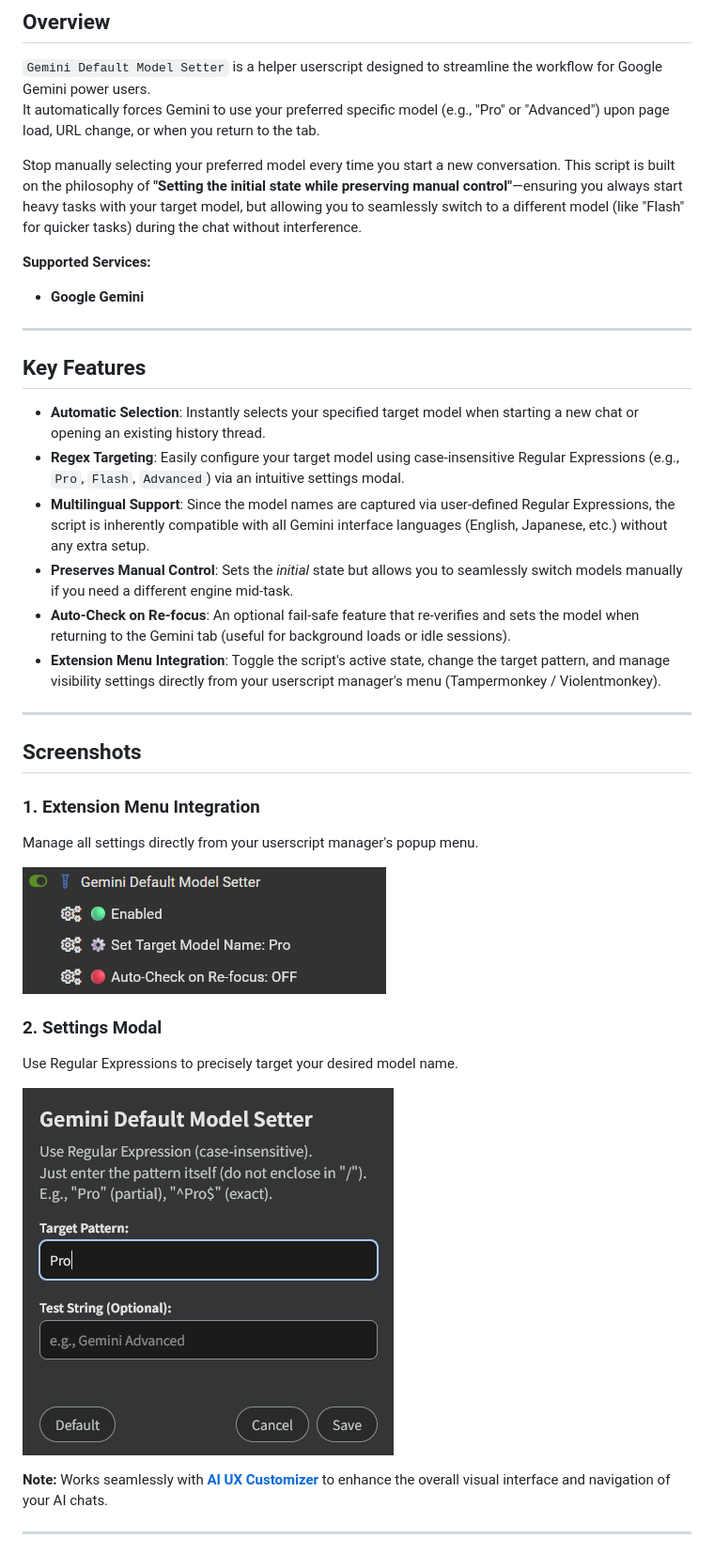
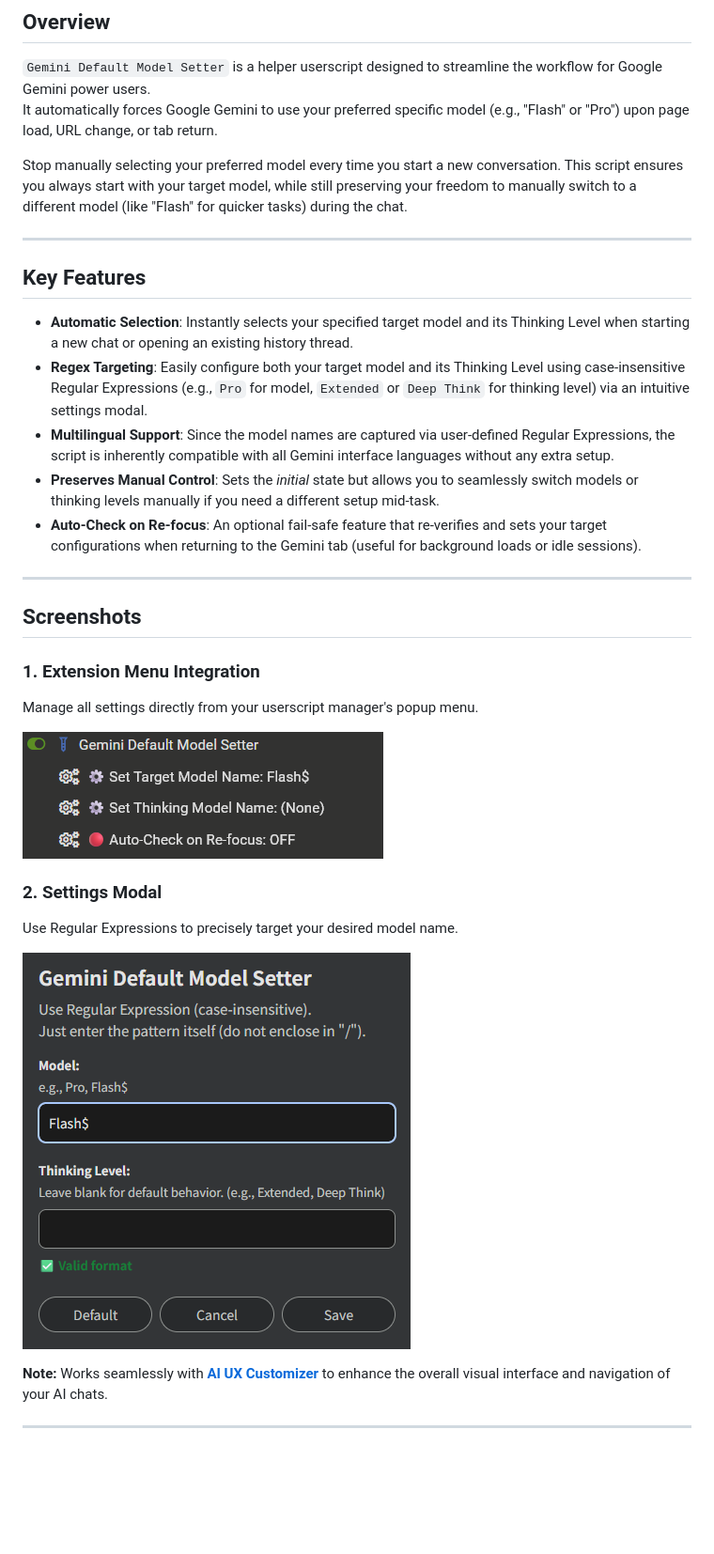
Before and after one commit to p65536/AI-UX-Customizer, a Markdown page: docs/Gemini-Default-Model-Setter/README.md, the part around one of its changes. Shown at 94% size. Drawn GitHub-style; pictures changed too: docs/Gemini-Default-Model-Setter/images/menu.png, docs/Gemini-Default-Model-Setter/images/settings.png; blank space fills up the shorter version.

```diff
--- a/docs/Gemini-Default-Model-Setter/README.md
+++ b/docs/Gemini-Default-Model-Setter/README.md
@@ -7,23 +7,19 @@
 ## Overview
 
 `Gemini Default Model Setter` is a helper userscript designed to streamline the workflow for Google Gemini power users.
-It automatically forces Gemini to use your preferred specific model (e.g., "Pro" or "Advanced") upon page load, URL change, or when you return to the tab.
+It automatically forces Google Gemini to use your preferred specific model (e.g., "Flash" or "Pro") upon page load, URL change, or tab return.
 
-Stop manually selecting your preferred model every time you start a new conversation. This script is built on the philosophy of **"Setting the initial state while preserving manual control"**—ensuring you always start heavy tasks with your target model, but allowing you to seamlessly switch to a different model (like "Flash" for quicker tasks) during the chat without interference.
-
-**Supported Services:**
- - **Google Gemini**
+Stop manually selecting your preferred model every time you start a new conversation. This script ensures you always start with your target model, while still preserving your freedom to manually switch to a different model (like "Flash" for quicker tasks) during the chat.
 
 ---
 
 ## Key Features
 
-- **Automatic Selection**: Instantly selects your specified target model when starting a new chat or opening an existing history thread.
-- **Regex Targeting**: Easily configure your target model using case-insensitive Regular Expressions (e.g., `Pro`, `Flash`, `Advanced`) via an intuitive settings modal.
-- **Multilingual Support**: Since the model names are captured via user-defined Regular Expressions, the script is inherently compatible with all Gemini interface languages (English, Japanese, etc.) without any extra setup.
-- **Preserves Manual Control**: Sets the *initial* state but allows you to seamlessly switch models manually if you need a different engine mid-task.
-- **Auto-Check on Re-focus**: An optional fail-safe feature that re-verifies and sets the model when returning to the Gemini tab (useful for background loads or idle sessions).
-- **Extension Menu Integration**: Toggle the script's active state, change the target pattern, and manage visibility settings directly from your userscript manager's menu (Tampermonkey / Violentmonkey).
+* **Automatic Selection**: Instantly selects your specified target model and its Thinking Level when starting a new chat or opening an existing history thread.
+* **Regex Targeting**: Easily configure both your target model and its Thinking Level using case-insensitive Regular Expressions (e.g., `Pro` for model, `Extended` or `Deep Think` for thinking level) via an intuitive settings modal.
+* **Multilingual Support**: Since the model names are captured via user-defined Regular Expressions, the script is inherently compatible with all Gemini interface languages without any extra setup.
+* **Preserves Manual Control**: Sets the *initial* state but allows you to seamlessly switch models or thinking levels manually if you need a different setup mid-task.
+* **Auto-Check on Re-focus**: An optional fail-safe feature that re-verifies and sets your target configurations when returning to the Gemini tab (useful for background loads or idle sessions).
 
 ---
 
```
Also changed, not shown: other parts of docs/Gemini-Default-Model-Setter/README.md (+10 -7 lines), README.md (+5 -7 lines), docs/Gemini-Default-Model-Setter/CHANGELOG_GDMS.md (+12 -0 lines), 1 other file.
